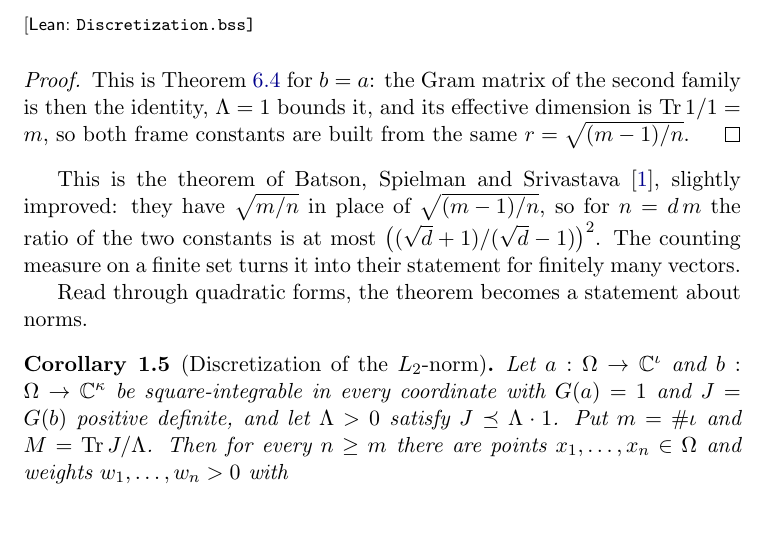
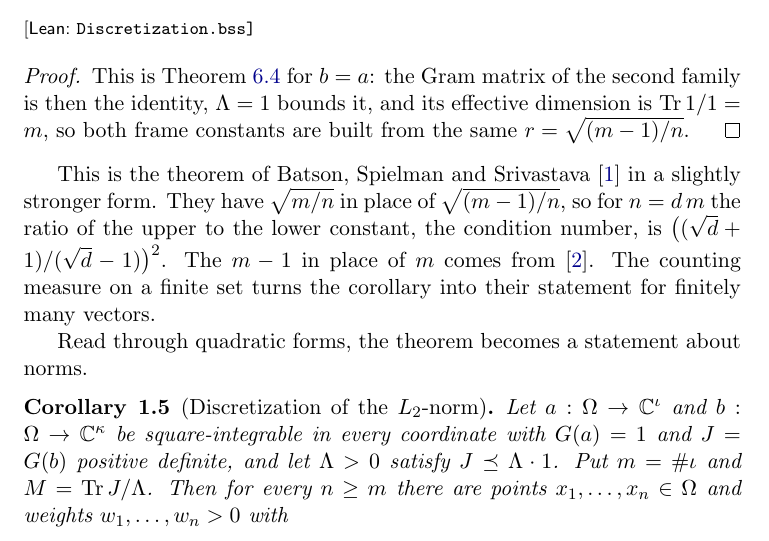
Before and after one commit to mario-ullrich/Lean-Discretization, a LaTeX thesis (blueprint/src/print.tex, which reads blueprint/src/content.tex): part of page 5 of 37, cut so that both start at the same text. Compiled offline with pdfLaTeX.

Commit message:
Separate the original condition number from the m − 1 improvement

```diff
--- a/blueprint/src/content.tex
+++ b/blueprint/src/content.tex
@@ -135,10 +135,12 @@ then the identity, $\Lambda = 1$ bounds it, and its effective dimension is
 $\Tr 1 / 1 = m$, so both frame constants are built from the same $r = \sqrt{(m-1)/n}$.
 \end{proof}
 
-This is the theorem of Batson, Spielman and Srivastava~\cite{BSS}, slightly improved:
-they have $\sqrt{m/n}$ in place of $\sqrt{(m-1)/n}$, so for $n = d\,m$ the ratio of the
-two constants is at most $\bigl((\sqrt{d}+1)/(\sqrt{d}-1)\bigr)^2$. The counting measure on
-a finite set turns it into their statement for finitely many vectors.
+This is the theorem of Batson, Spielman and Srivastava~\cite{BSS} in a slightly stronger
+form. They have $\sqrt{m/n}$ in place of $\sqrt{(m-1)/n}$, so for $n = d\,m$ the ratio of
+the upper to the lower constant, the condition number, is
+$\bigl((\sqrt{d}+1)/(\sqrt{d}-1)\bigr)^2$. The $m-1$ in place of $m$ comes
+from~\cite{CDKU}. The counting measure on a finite set turns the corollary into their
+statement for finitely many vectors.
 
 Read through quadratic forms, the theorem becomes a statement about norms.
 
```
Also changed, not shown: Palomar/BSS/formalization.yaml (+6 -5 lines), README.md, 2 other files.
